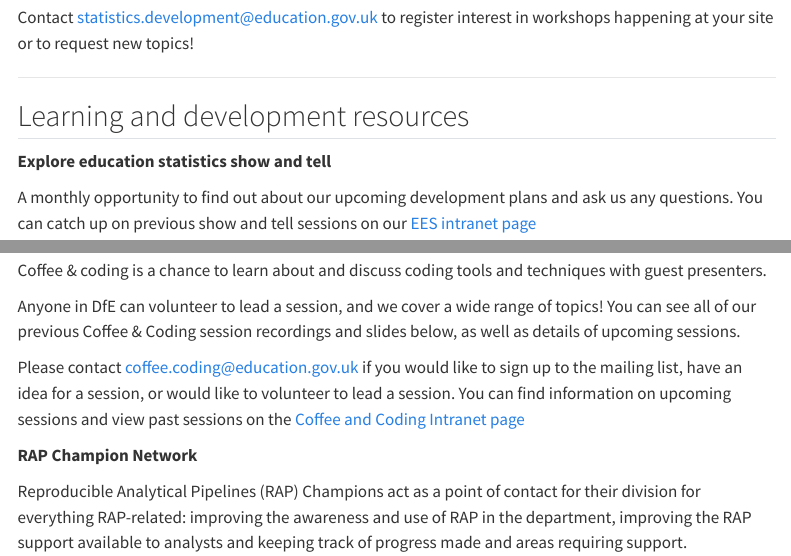
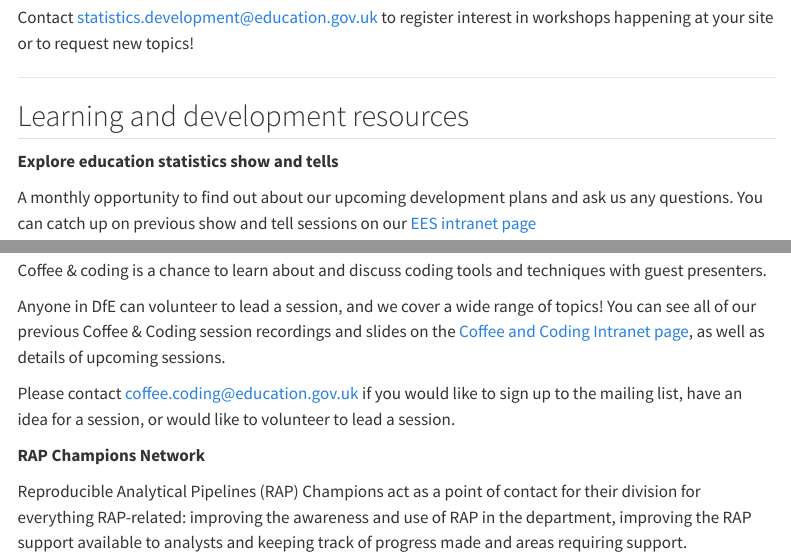
Before and after one commit to dfe-analytical-services/analysts-guide, a Quarto document (learning-development/learning-support.qmd): the page in a window 1100 px wide, from 1600 px down, and a second part further down, joined at a grey line. Rendered offline with R 4.5, knitr and Pandoc in place of Quarto, with nearby package versions; menus at the side of the page are left out.

Commit message:
Text fixes

```diff
--- a/learning-development/learning-support.qmd
+++ b/learning-development/learning-support.qmd
@@ -67,7 +67,7 @@ Contact [statistics.development@education.gov.uk](mailto:statistics.development@
 
 ## Learning and development resources
 
-**Explore education statistics show and tell**
+**Explore education statistics show and tells**
 
 A monthly opportunity to find out about our upcoming development plans and ask us any questions. You can catch up on previous show and tell sessions on our [EES intranet page](https://educationgovuk.sharepoint.com/sites/lveesfa00074/SSU%20%20Open%20sharing/Forms/AllItems.aspx?csf=1&web=1&e=dpHOpb&ovuser=fad277c9%2Dc60a%2D4da1%2Db5f3%2Db3b8b34a82f9%2CCameron%2ERACE%40EDUCATION%2EGOV%2EUK&OR=Teams%2DHL&CT=1732613645843&clickparams=eyJBcHBOYW1lIjoiVGVhbXMtRGVza3RvcCIsIkFwcFZlcnNpb24iOiI0OS8yNDEwMjAwMTMxOCJ9&CID=f09f67a1%2Dc042%2Da000%2D66a2%2D7d2ece8d9f70&cidOR=SPO&FolderCTID=0x012000224A8980D0F5BE42981E5C8C6819EAD3&id=%2Fsites%2Flveesfa00074%2FSSU%20%20Open%20sharing%2FExplore%20education%20statistics%2FShow%20and%20tells)
 
@@ -83,11 +83,11 @@ Please contact [statistics.development@education.gov.uk](mailto:statistics.devel
 
 Coffee & coding is a chance to learn about and discuss coding tools and techniques with guest presenters.
 
-Anyone in DfE can volunteer to lead a session, and we cover a wide range of topics! You can see all of our previous Coffee & Coding session recordings and slides below, as well as details of upcoming sessions.
+Anyone in DfE can volunteer to lead a session, and we cover a wide range of topics! You can see all of our previous Coffee & Coding session recordings and slides on the [Coffee and Coding Intranet page](https://educationgovuk.sharepoint.com/sites/sarpi/g/AC/Coffee%20and%20Coding.aspx), as well as details of upcoming sessions.
 
-Please contact [coffee.coding@education.gov.uk](mailto:coffee.coding@education.gov.uk) if you would like to sign up to the mailing list, have an idea for a session, or would like to volunteer to lead a session. You can find information on upcoming sessions and view past sessions on the [Coffee and Coding Intranet page](https://educationgovuk.sharepoint.com/sites/sarpi/g/AC/Coffee%20and%20Coding.aspx)
+Please contact [coffee.coding@education.gov.uk](mailto:coffee.coding@education.gov.uk) if you would like to sign up to the mailing list, have an idea for a session, or would like to volunteer to lead a session.
 
-**RAP Champion Network**
+**RAP Champions Network**
 
 Reproducible Analytical Pipelines (RAP) Champions act as a point of contact for their division for everything RAP-related: improving the awareness and use of RAP in the department, improving the RAP support available to analysts and keeping track of progress made and areas requiring support.
 
```
